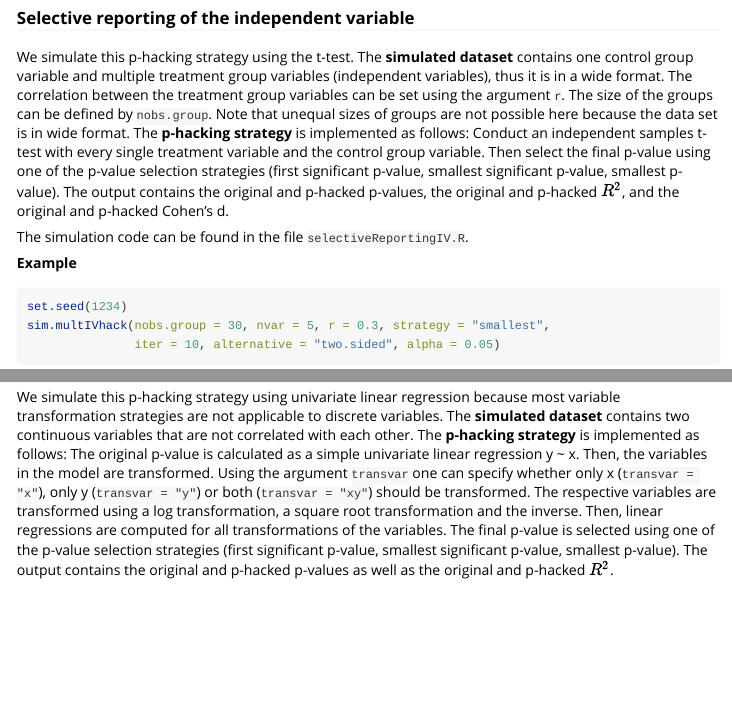
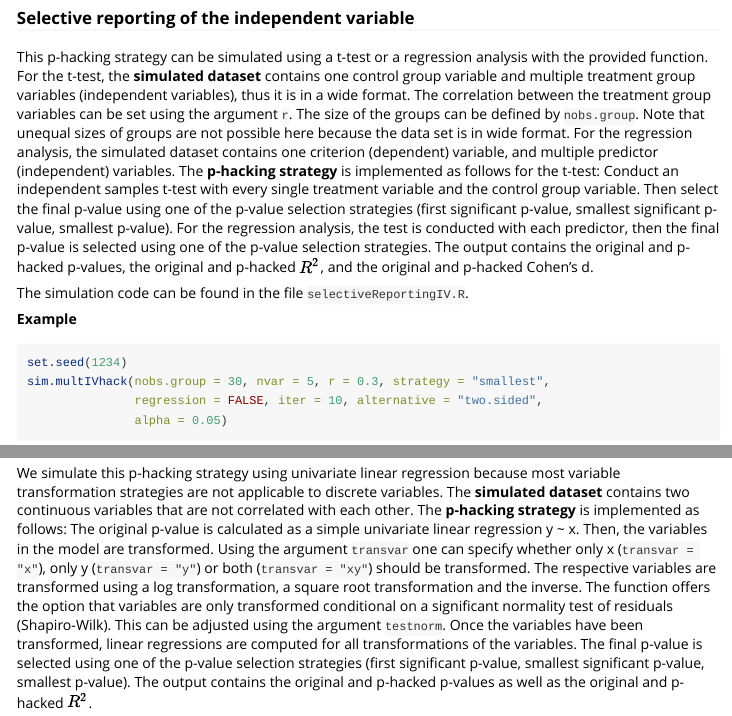
Before and after one commit to astefan1/phacking_compendium, an R Markdown document (phackR/doc/phackR_vignette.Rmd): the page in a window 1100 px wide, from 2200 px down, and a second part further down, joined at a grey line. Rendered offline with R 4.5, knitr and Pandoc, with nearby package versions; some code elsewhere in the file could not run offline.

Commit message:
update package documentation

````diff
--- a/phackR/doc/phackR_vignette.Rmd
+++ b/phackR/doc/phackR_vignette.Rmd
@@ -63,7 +63,7 @@ sim.multDVhack(nobs.group = 30, nvar = 5, r = 0.3, strategy = "smallest",
 ```
 
 ### Selective reporting of the independent variable
-We simulate this p-hacking strategy using the t-test. The **simulated dataset** contains one control group variable and multiple treatment group variables (independent variables), thus it is in a wide format. The correlation between the treatment group variables can be set using the argument `r`. The size of the groups can be defined by `nobs.group`. Note that unequal sizes of groups are not possible here because the data set is in wide format. The **p-hacking strategy** is implemented as follows: Conduct an independent samples t-test with every single treatment variable and the control group variable. Then select the final p-value using one of the p-value selection strategies (first significant p-value, smallest significant p-value, smallest p-value). The output contains the original and p-hacked p-values, the original and p-hacked $R^2$, and the original and p-hacked Cohen's d.
+This p-hacking strategy can be simulated using a t-test or a regression analysis with the provided function. For the t-test, the **simulated dataset** contains one control group variable and multiple treatment group variables (independent variables), thus it is in a wide format. The correlation between the treatment group variables can be set using the argument `r`. The size of the groups can be defined by `nobs.group`. Note that unequal sizes of groups are not possible here because the data set is in wide format. For the regression analysis, the simulated dataset contains one criterion (dependent) variable, and multiple predictor (independent) variables. The **p-hacking strategy** is implemented as follows for the t-test: Conduct an independent samples t-test with every single treatment variable and the control group variable. Then select the final p-value using one of the p-value selection strategies (first significant p-value, smallest significant p-value, smallest p-value). For the regression analysis, the test is conducted with each predictor, then the final p-value is selected using one of the p-value selection strategies. The output contains the original and p-hacked p-values, the original and p-hacked $R^2$, and the original and p-hacked Cohen's d.
 
 The simulation code can be found in the file `selectiveReportingIV.R`.
 
@@ -72,7 +72,8 @@ The simulation code can be found in the file `selectiveReportingIV.R`.
 ```{r selectiveReportingIV}
 set.seed(1234)
 sim.multIVhack(nobs.group = 30, nvar = 5, r = 0.3, strategy = "smallest",
-               iter = 10, alternative = "two.sided", alpha = 0.05)
+               regression = FALSE, iter = 10, alternative = "two.sided",
+               alpha = 0.05)
 ```
 
 ### Incorrect rounding
@@ -168,7 +169,7 @@ sim.compscoreHack(nobs = 30, ncompv = 5, rcomp = 0.7, ndelete = 3,
 ```
 
 ### Exploiting variable transformations
-We simulate this p-hacking strategy using univariate linear regression because most variable transformation strategies are not applicable to discrete variables. The **simulated dataset** contains two continuous variables that are not correlated with each other. The **p-hacking strategy** is implemented as follows: The original p-value is calculated as a simple univariate linear regression y ~ x. Then, the variables in the model are transformed. Using the argument `transvar` one can specify whether only x (`transvar = "x"`), only y (`transvar = "y"`) or both (`transvar = "xy"`) should be transformed. The respective variables are transformed using a log transformation, a square root transformation and the inverse. Then, linear regressions are computed for all transformations of the variables. The final p-value is selected using one of the p-value selection strategies (first significant p-value, smallest significant p-value, smallest p-value). The output contains the original and p-hacked p-values as well as the original and p-hacked $R^2$.
+We simulate this p-hacking strategy using univariate linear regression because most variable transformation strategies are not applicable to discrete variables. The **simulated dataset** contains two continuous variables that are not correlated with each other. The **p-hacking strategy** is implemented as follows: The original p-value is calculated as a simple univariate linear regression y ~ x. Then, the variables in the model are transformed. Using the argument `transvar` one can specify whether only x (`transvar = "x"`), only y (`transvar = "y"`) or both (`transvar = "xy"`) should be transformed. The respective variables are transformed using a log transformation, a square root transformation and the inverse. The function offers the option that variables are only transformed conditional on a significant normality test of residuals (Shapiro-Wilk). This can be adjusted using the argument `testnorm`. Once the variables have been transformed, linear regressions are computed for all transformations of the variables. The final p-value is selected using one of the p-value selection strategies (first significant p-value, smallest significant p-value, smallest p-value). The output contains the original and p-hacked p-values as well as the original and p-hacked $R^2$.
 
 The simulation code can be found in the file `variableTransformation.R`.
 
````
Also changed, not shown: phackR/R/selectiveReportingIV.R (+2 -0 lines), phackR/R/variableTransformation.R (+2 -1 lines), phackR/doc/phackR_vignette.Rmd (2 more changed lines), 9 other files.
